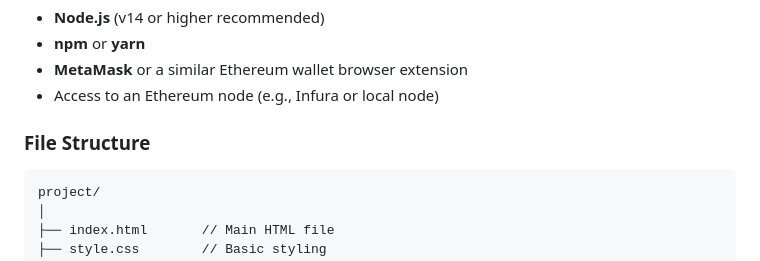
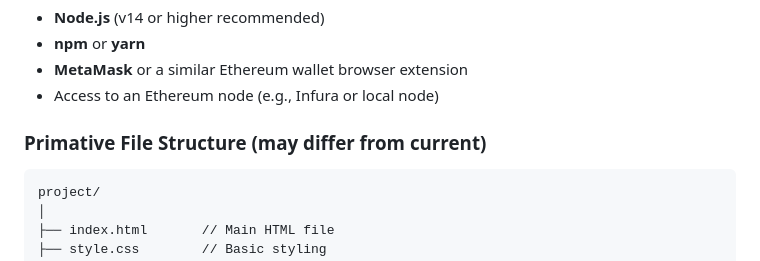
Before and after one commit to ZCHGorg/ForkDeltaPhoenix, a Markdown page: README.md, the part around the change. Drawn GitHub-style.

````diff
--- a/README.md
+++ b/README.md
@@ -21,7 +21,7 @@ Before running ForkDelta, ensure you have the following:
 - **MetaMask** or a similar Ethereum wallet browser extension
 - Access to an Ethereum node (e.g., Infura or local node)
 
-### File Structure
+### Primative File Structure (may differ from current)
 
 ```bash
 project/
````
